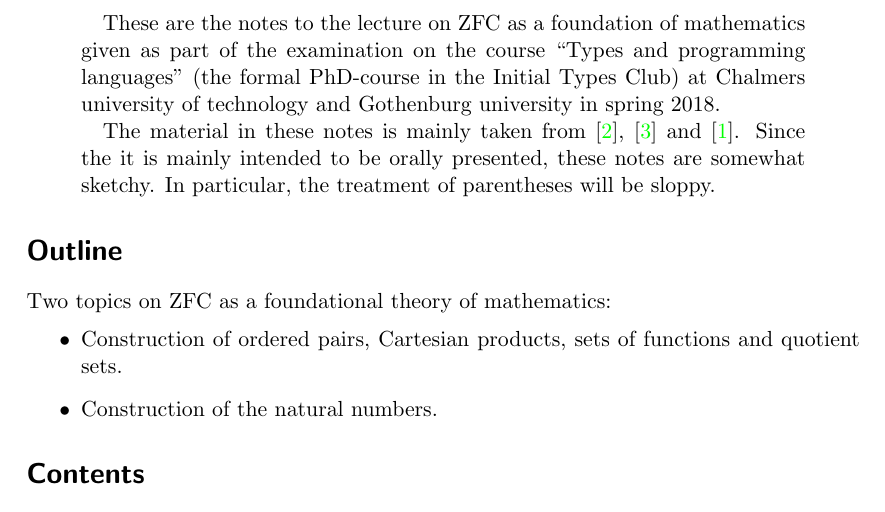
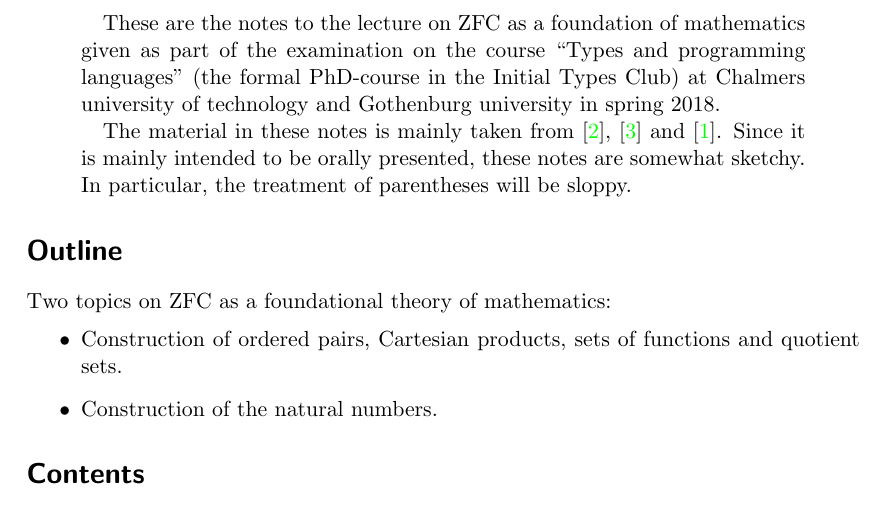
Before and after one commit to InitialTypes/Club, a LaTeX paper (lectures/ZFC/Lecture[ZFC-FOM].tex): part of page 1 of 8, cut so that both start at the same text. Compiled offline with pdfLaTeX.

Commit message:
Fix typo

```diff
--- a/lectures/ZFC/Lecture[ZFC-FOM].tex
+++ b/lectures/ZFC/Lecture[ZFC-FOM].tex
@@ -55,7 +55,7 @@
 \begin{abstract}
   These are the notes to the lecture on $\ZFC$ as a foundation of mathematics given as part of the examination on the course ``Types and programming languages'' (the formal PhD-course in the Initial Types Club) at Chalmers university of technology and Gothenburg university in spring 2018.
 
-  The material in these notes is mainly taken from \cite{jech:2002}, \cite{moschovakis:2006} and \cite{aczel_rathjen:2001}. Since the it is mainly intended to be orally presented, these notes are somewhat sketchy. In particular, the treatment of parentheses will be sloppy.
+  The material in these notes is mainly taken from \cite{jech:2002}, \cite{moschovakis:2006} and \cite{aczel_rathjen:2001}. Since it is mainly intended to be orally presented, these notes are somewhat sketchy. In particular, the treatment of parentheses will be sloppy.
 \end{abstract}
 
 \setcounter{secnumdepth}{0}
```
